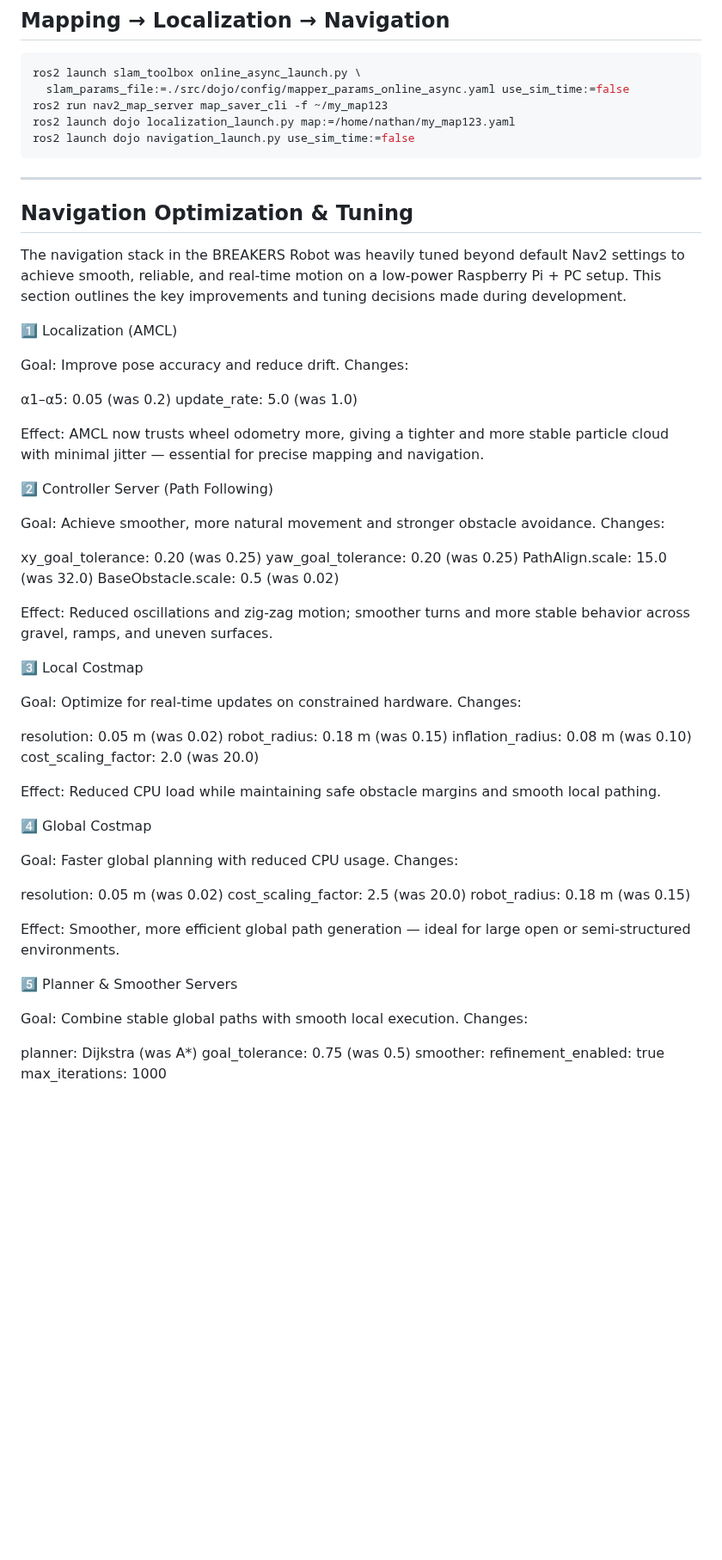
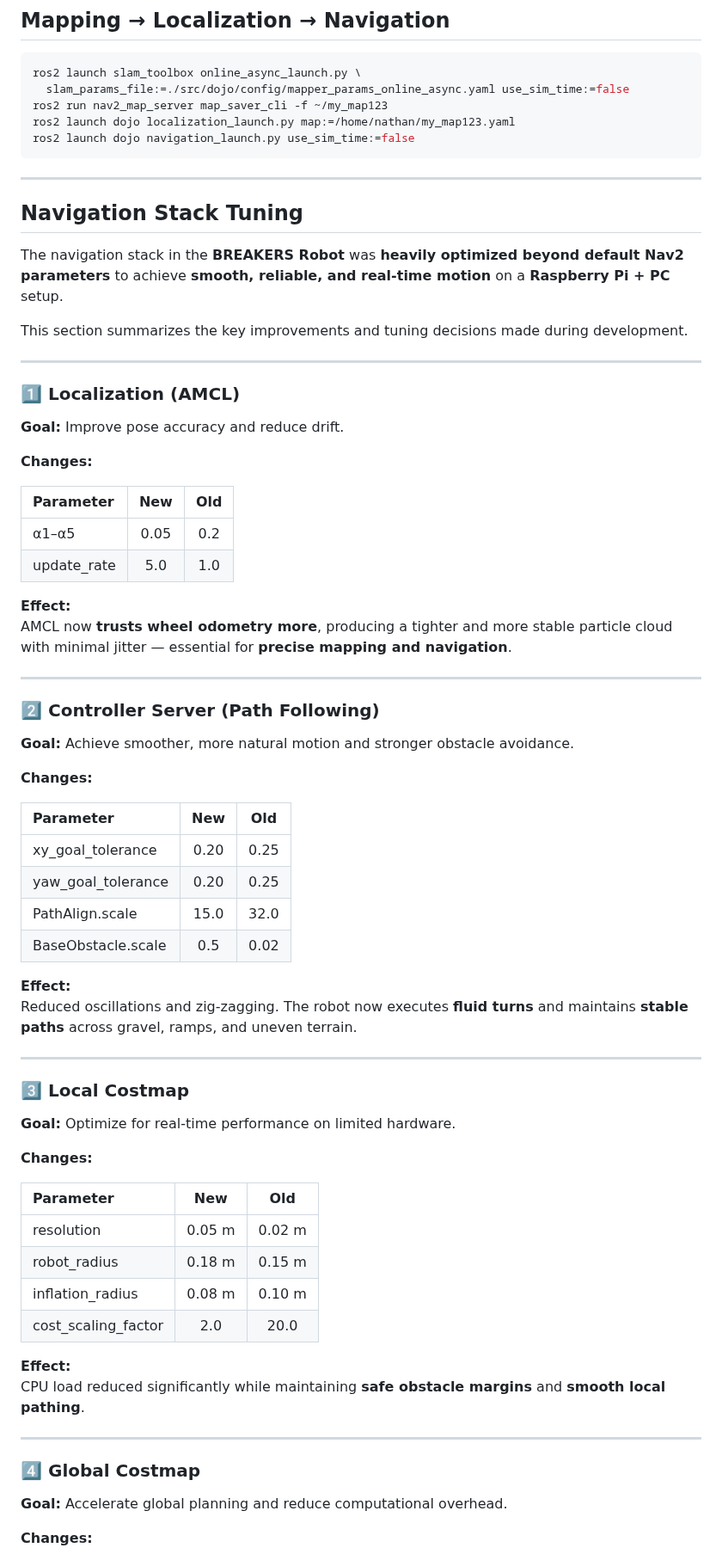
Before and after one commit to Nathan-bot-design/breakers_ws, a Markdown page: README.md, the part around one of its changes. Shown at 86% size. GitHub-like rendering; blank space fills up the shorter version.

Commit message:
Revise navigation stack tuning details in README
Updated the navigation stack tuning section to reflect recent optimizations and parameter changes for improved performance on the BREAKERS Robot.

````diff
--- a/README.md
+++ b/README.md
@@ -239,68 +239,70 @@ ros2 launch dojo navigation_launch.py use_sim_time:=false
 ```
 
 ---
-## Navigation Optimization & Tuning
 
-The navigation stack in the BREAKERS Robot was heavily tuned beyond default Nav2 settings to achieve smooth, reliable, and real-time motion on a low-power Raspberry Pi + PC setup.
-This section outlines the key improvements and tuning decisions made during development.
+##  Navigation Stack Tuning
 
-1️⃣ Localization (AMCL)
+The navigation stack in the **BREAKERS Robot** was **heavily optimized beyond default Nav2 parameters** to achieve **smooth, reliable, and real-time motion** on a **Raspberry Pi + PC** setup.
 
-Goal: Improve pose accuracy and reduce drift.
-Changes:
+This section summarizes the key improvements and tuning decisions made during development.
 
-α1–α5: 0.05       (was 0.2)
-update_rate: 5.0  (was 1.0)
+---
 
+### 1️⃣ Localization (AMCL)
 
-Effect: AMCL now trusts wheel odometry more, giving a tighter and more stable particle cloud with minimal jitter — essential for precise mapping and navigation.
+**Goal:** Improve pose accuracy and reduce drift.
 
-2️⃣ Controller Server (Path Following)
+**Changes:**
 
-Goal: Achieve smoother, more natural movement and stronger obstacle avoidance.
-Changes:
+| Parameter | New | Old |
+|:--|:--:|:--:|
+| α1–α5 | 0.05 | 0.2 |
+| update_rate | 5.0 | 1.0 |
 
-xy_goal_tolerance:   0.20   (was 0.25)
-yaw_goal_tolerance:  0.20   (was 0.25)
-PathAlign.scale:     15.0   (was 32.0)
-BaseObstacle.scale:  0.5    (was 0.02)
+**Effect:**
+AMCL now **trusts wheel odometry more**, producing a tighter and more stable particle cloud with minimal jitter — essential for **precise mapping and navigation**.
 
+---
 
-Effect: Reduced oscillations and zig-zag motion; smoother turns and more stable behavior across gravel, ramps, and uneven surfaces.
+### 2️⃣ Controller Server (Path Following)
 
-3️⃣ Local Costmap
+**Goal:** Achieve smoother, more natural motion and stronger obstacle avoidance.
 
-Goal: Optimize for real-time updates on constrained hardware.
-Changes:
+**Changes:**
 
-resolution:          0.05 m   (was 0.02)
-robot_radius:        0.18 m   (was 0.15)
-inflation_radius:    0.08 m   (was 0.10)
-cost_scaling_factor: 2.0      (was 20.0)
+| Parameter | New | Old |
+|:--|:--:|:--:|
+| xy_goal_tolerance | 0.20 | 0.25 |
+| yaw_goal_tolerance | 0.20 | 0.25 |
+| PathAlign.scale | 15.0 | 32.0 |
+| BaseObstacle.scale | 0.5 | 0.02 |
 
+**Effect:**
+Reduced oscillations and zig-zagging. The robot now executes **fluid turns** and maintains **stable paths** across gravel, ramps, and uneven terrain.
 
-Effect: Reduced CPU load while maintaining safe obstacle margins and smooth local pathing.
+---
 
-4️⃣ Global Costmap
+### 3️⃣ Local Costmap
 
-Goal: Faster global planning with reduced CPU usage.
-Changes:
+**Goal:** Optimize for real-time performance on limited hardware.
 
-resolution:          0.05 m   (was 0.02)
-cost_scaling_factor: 2.5      (was 20.0)
-robot_radius:        0.18 m   (was 0.15)
+**Changes:**
 
+| Parameter | New | Old |
+|:--|:--:|:--:|
+| resolution | 0.05 m | 0.02 m |
+| robot_radius | 0.18 m | 0.15 m |
+| inflation_radius | 0.08 m | 0.10 m |
+| cost_scaling_factor | 2.0 | 20.0 |
 
-Effect: Smoother, more efficient global path generation — ideal for large open or semi-structured environments.
+**Effect:**
+CPU load reduced significantly while maintaining **safe obstacle margins** and **smooth local pathing**.
 
-5️⃣ Planner & Smoother Servers
+---
 
-Goal: Combine stable global paths with smooth local execution.
-Changes:
+### 4️⃣ Global Costmap
 
-planner:             Dijkstra (was A*)
-goal_tolerance:      0.75     (was 0.5)
-smoother:            refinement_enabled: true
-                     max_iterations: 1000
+**Goal:** Accelerate global planning and reduce computational overhead.
 
+**Changes:**
 
````
Also changed, not shown: other parts of README.md (+44 -9 lines).
